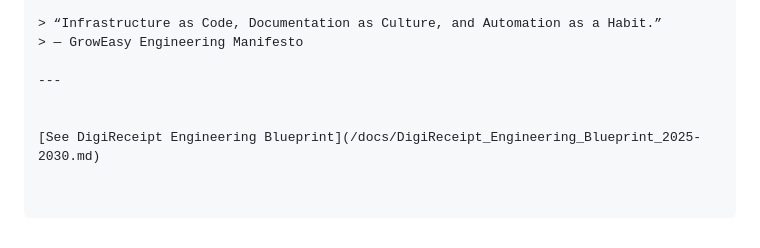
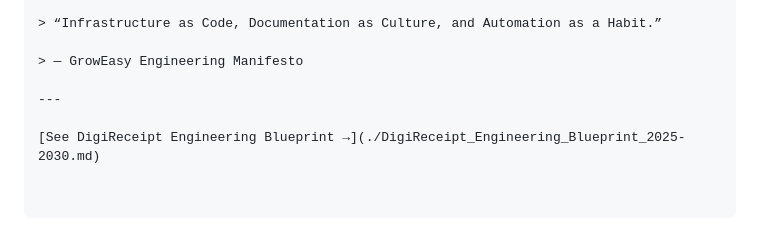
Before and after one commit to emadaed/Groweasy-invoice, a Markdown page: README.md, the part around the change. GitHub-like rendering.

Commit message:
Update README.md
Update Link

```diff
--- a/README.md
+++ b/README.md
@@ -152,9 +152,9 @@ Phase 2 will enable **full CI/CD automation**, **containerization**, and **deplo
 This aligns the project with **Silicon Valley DevOps culture**: automation-first, documentation-driven, and security-embedded.
 
 > “Infrastructure as Code, Documentation as Culture, and Automation as a Habit.”
+
 > — GrowEasy Engineering Manifesto
 
 ---
 
-
-[See DigiReceipt Engineering Blueprint](/docs/DigiReceipt_Engineering_Blueprint_2025-2030.md)
+[See DigiReceipt Engineering Blueprint →](./DigiReceipt_Engineering_Blueprint_2025-2030.md)
```
